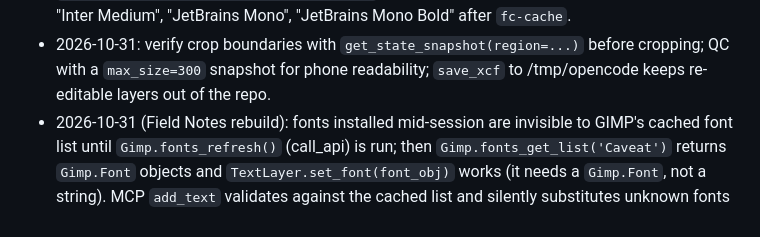
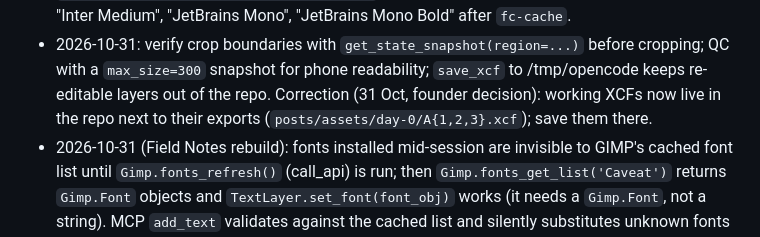
Before and after one commit to architgore050/zivon, a Markdown page: skills/content-creation/tools.md, the part around the change. GitHub-like rendering.

Commit message:
Align XCF-location notes with founder decision: working XCFs live in the repo next to their exports

```diff
--- a/skills/content-creation/tools.md
+++ b/skills/content-creation/tools.md
@@ -52,7 +52,8 @@ store: it records what we have learned about using these tools so every later ed
   name). GIMP sees "Inter Bold", "Inter Medium", "JetBrains Mono", "JetBrains Mono Bold" after `fc-cache`.
 - 2026-10-31: verify crop boundaries with `get_state_snapshot(region=...)` before cropping; QC with a
   `max_size=300` snapshot for phone readability; `save_xcf` to /tmp/opencode keeps re-editable layers out of
-  the repo.
+  the repo. Correction (31 Oct, founder decision): working XCFs now live in the repo next to their exports
+  (`posts/assets/day-0/A{1,2,3}.xcf`); save them there.
 - 2026-10-31 (Field Notes rebuild): fonts installed mid-session are invisible to GIMP's cached font list until
   `Gimp.fonts_refresh()` (call_api) is run; then `Gimp.fonts_get_list('Caveat')` returns `Gimp.Font` objects and
   `TextLayer.set_font(font_obj)` works (it needs a `Gimp.Font`, not a string). MCP `add_text` validates against
```
Also changed, not shown: posts/2026-10-29-day-0.md (+2 -2 lines), posts/2026-10-30-day-1.md (+2 -1 lines).
